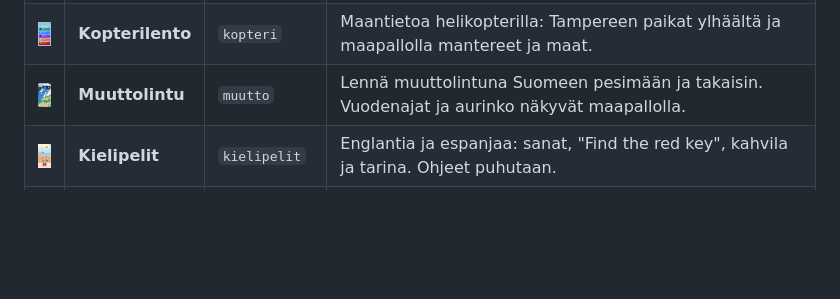
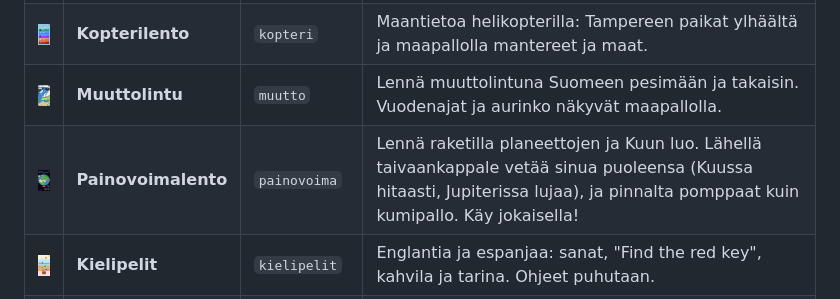
Before and after one commit to terotests/RangerGames, a Markdown page: games/README.md, the part around the change. Drawn GitHub-style; pictures changed too: docs/screenshots/painovoima.png (added); blank space fills up the shorter version.

```diff
--- a/games/README.md
+++ b/games/README.md
@@ -21,6 +21,7 @@ Kuvat on otettu web-versiosta (360 × 720) komennolla `node tools/shot.js`, ja n
 | <img src="../docs/screenshots/luut.png" width="160"> | **Kenen luut?** | `luut` | Oikea valokuva eläimen pääkallosta tai luurangosta, ja neljästä eläimestä valitaan oikea. Kuvat Wikimedia Commonsista (CC/PD), tekijät `games/luut/CREDITS.md`. |
 | <img src="../docs/screenshots/kopteri.png" width="160"> | **Kopterilento** | `kopteri` | Maantietoa helikopterilla: Tampereen paikat ylhäältä ja maapallolla mantereet ja maat. |
 | <img src="../docs/screenshots/muutto.png" width="160"> | **Muuttolintu** | `muutto` | Lennä muuttolintuna Suomeen pesimään ja takaisin. Vuodenajat ja aurinko näkyvät maapallolla. |
+| <img src="../docs/screenshots/painovoima.png" width="160"> | **Painovoimalento** | `painovoima` | Lennä raketilla planeettojen ja Kuun luo. Lähellä taivaankappale vetää sinua puoleensa (Kuussa hitaasti, Jupiterissa lujaa), ja pinnalta pomppaat kuin kumipallo. Käy jokaisella! |
 | <img src="../docs/screenshots/kielipelit.png" width="160"> | **Kielipelit** | `kielipelit` | Englantia ja espanjaa: sanat, "Find the red key", kahvila ja tarina. Ohjeet puhutaan. |
 | <img src="../docs/screenshots/kielisaari.png" width="160"> | **Kielisaari** | `kielisaari` | Englantia tai espanjaa (lippu valitaan alussa) seikkaillen: auta kilpikonnaa, apinaa ja karhun kahvilaa, kerää kolme karttapalaa ja avaa luolan aarrearkku. Jokainen sana kulkee polun kuule → tunnista → muista (kokoa kirjaimista ja sano ääneen) → käytä ("Give me two red apples") → kertaa; uusi päivä alkaa kertauksella (Leitner-laatikot). Väärästä vastauksesta tulee vihje, ei rangaistusta. 💡 näyttää lauseen suomeksi. |
 
```
Also changed, not shown: README.md (+2 -1 lines), 6 other files.
